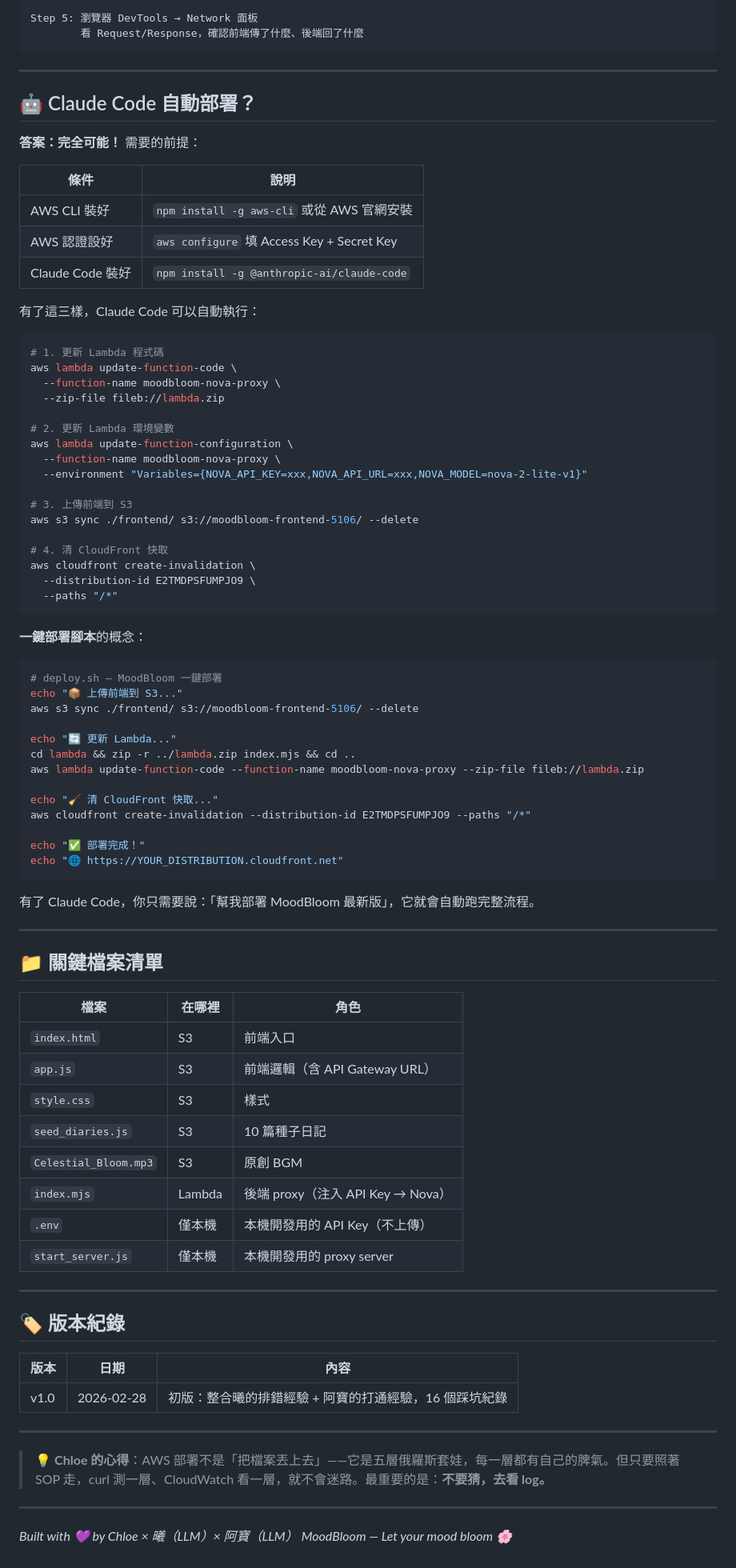
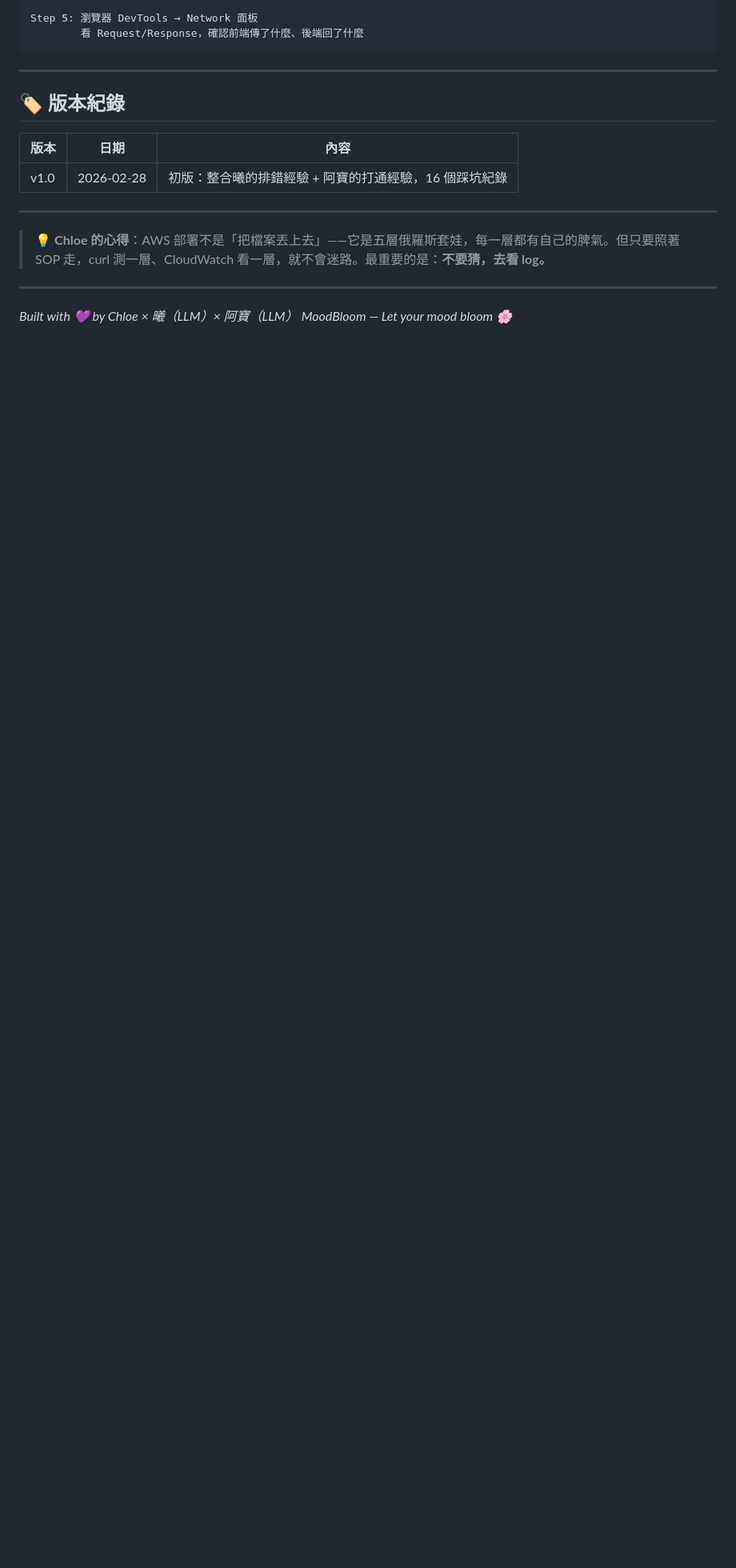
Before and after one commit to rainingsnow0914tw-ship-it/MoodBloom, a Markdown page: AWS_DEPLOYMENT_GUIDE.md, the part around the change. Shown at 80% size. Drawn GitHub-style; blank space fills up the shorter version.

Commit message:
Remove Claude Code deployment instructions
Removed sections related to Claude Code automatic deployment and deployment script.

````diff
--- a/AWS_DEPLOYMENT_GUIDE.md
+++ b/AWS_DEPLOYMENT_GUIDE.md
@@ -236,74 +236,6 @@ Step 5: 瀏覽器 DevTools → Network 面板
 
 ---
 
-## 🤖 Claude Code 自動部署？
-
-**答案：完全可能！** 需要的前提：
-
-| 條件 | 說明 |
-|------|------|
-| AWS CLI 裝好 | `npm install -g aws-cli` 或從 AWS 官網安裝 |
-| AWS 認證設好 | `aws configure` 填 Access Key + Secret Key |
-| Claude Code 裝好 | `npm install -g @anthropic-ai/claude-code` |
-
-有了這三樣，Claude Code 可以自動執行：
-
-```bash
-# 1. 更新 Lambda 程式碼
-aws lambda update-function-code \
-  --function-name moodbloom-nova-proxy \
-  --zip-file fileb://lambda.zip
-
-# 2. 更新 Lambda 環境變數
-aws lambda update-function-configuration \
-  --function-name moodbloom-nova-proxy \
-  --environment "Variables={NOVA_API_KEY=xxx,NOVA_API_URL=xxx,NOVA_MODEL=nova-2-lite-v1}"
-
-# 3. 上傳前端到 S3
-aws s3 sync ./frontend/ s3://moodbloom-frontend-5106/ --delete
-
-# 4. 清 CloudFront 快取
-aws cloudfront create-invalidation \
-  --distribution-id E2TMDPSFUMPJO9 \
-  --paths "/*"
-```
-
-**一鍵部署腳本**的概念：
-
-```bash
-# deploy.sh — MoodBloom 一鍵部署
-echo "📦 上傳前端到 S3..."
-aws s3 sync ./frontend/ s3://moodbloom-frontend-5106/ --delete
-
-echo "🔄 更新 Lambda..."
-cd lambda && zip -r ../lambda.zip index.mjs && cd ..
-aws lambda update-function-code --function-name moodbloom-nova-proxy --zip-file fileb://lambda.zip
-
-echo "🧹 清 CloudFront 快取..."
-aws cloudfront create-invalidation --distribution-id E2TMDPSFUMPJO9 --paths "/*"
-
-echo "✅ 部署完成！"
-echo "🌐 https://YOUR_DISTRIBUTION.cloudfront.net"
-```
-
-有了 Claude Code，你只需要說：「幫我部署 MoodBloom 最新版」，它就會自動跑完整流程。
-
----
-
-## 📁 關鍵檔案清單
-
-| 檔案 | 在哪裡 | 角色 |
-|------|--------|------|
-| `index.html` | S3 | 前端入口 |
-| `app.js` | S3 | 前端邏輯（含 API Gateway URL） |
-| `style.css` | S3 | 樣式 |
-| `seed_diaries.js` | S3 | 10 篇種子日記 |
-| `Celestial_Bloom.mp3` | S3 | 原創 BGM |
-| `index.mjs` | Lambda | 後端 proxy（注入 API Key → Nova） |
-| `.env` | 僅本機 | 本機開發用的 API Key（不上傳） |
-| `start_server.js` | 僅本機 | 本機開發用的 proxy server |
-
----
 
 ## 🏷️ 版本紀錄
 
````
